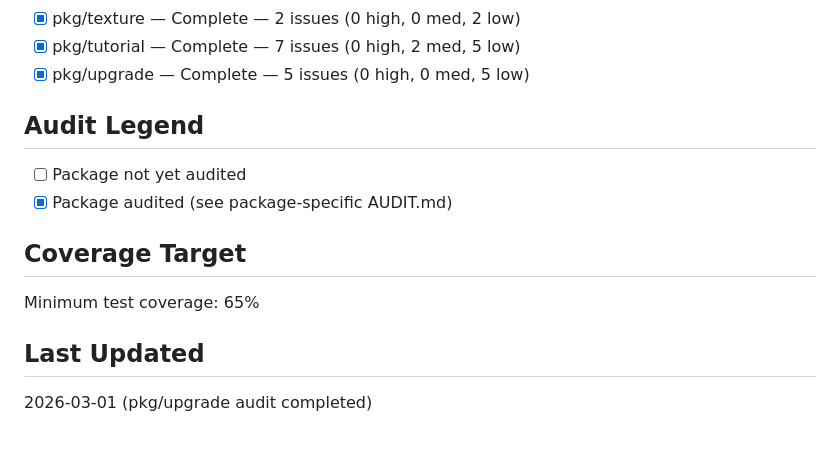
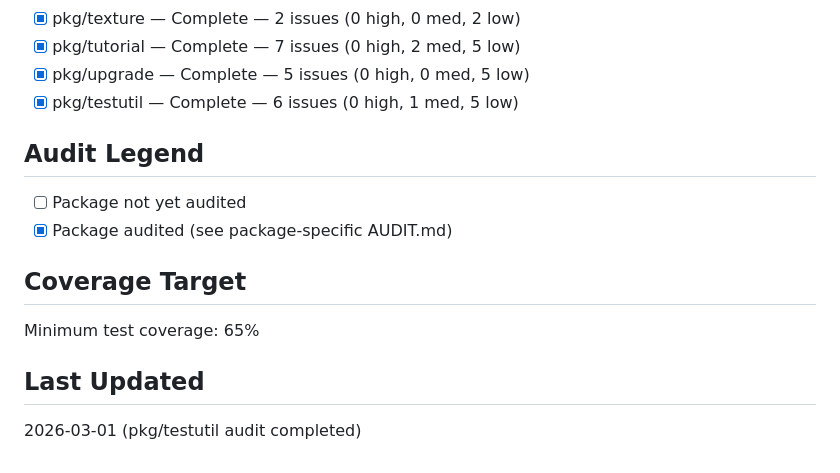
Before and after one commit to opd-ai/violence, a Markdown page: AUDIT.md, the part around the change. GitHub-like rendering.

```diff
--- a/AUDIT.md
+++ b/AUDIT.md
@@ -50,6 +50,7 @@ This file tracks the audit status of all Go sub-packages in the repository.
 - [x] pkg/texture — Complete — 2 issues (0 high, 0 med, 2 low)
 - [x] pkg/tutorial — Complete — 7 issues (0 high, 2 med, 5 low)
 - [x] pkg/upgrade — Complete — 5 issues (0 high, 0 med, 5 low)
+- [x] pkg/testutil — Complete — 6 issues (0 high, 1 med, 5 low)
 
 ## Audit Legend
 - [ ] Package not yet audited
@@ -59,4 +60,4 @@ This file tracks the audit status of all Go sub-packages in the repository.
 Minimum test coverage: 65%
 
 ## Last Updated
-2026-03-01 (pkg/upgrade audit completed)
+2026-03-01 (pkg/testutil audit completed)
```
Also changed, not shown: pkg/testutil/AUDIT.md (added, +37 -0 lines).
